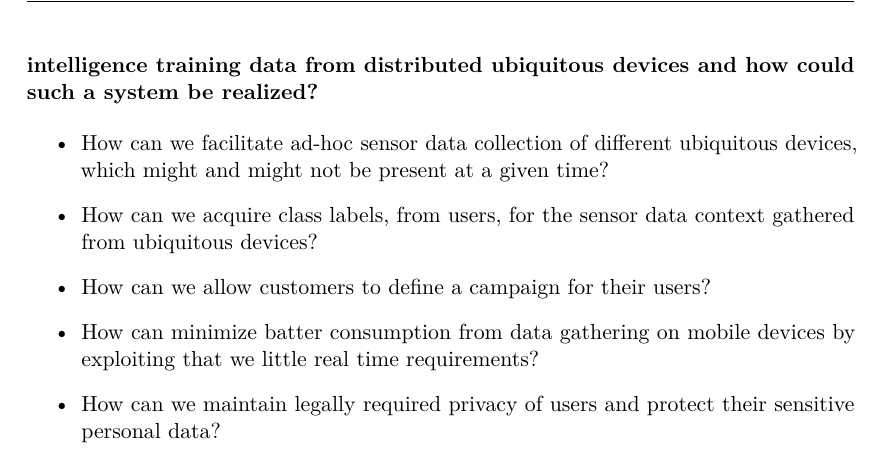
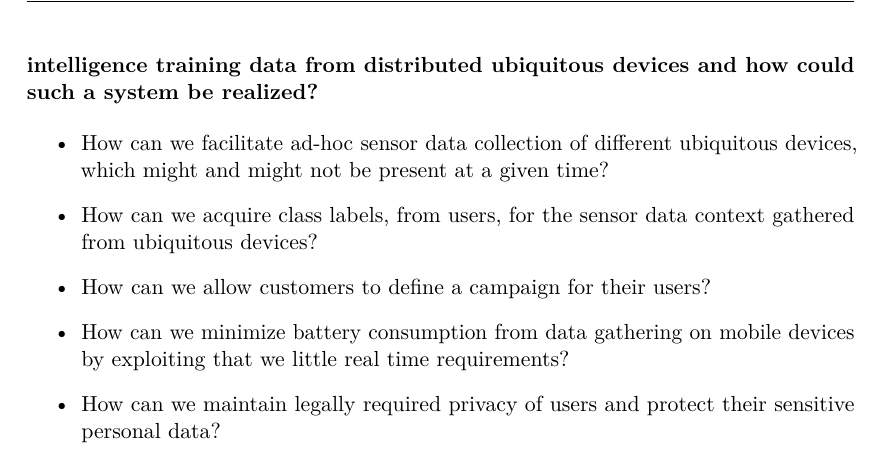
Before and after one commit to Shaderex/SW8-Report, a LaTeX thesis (super_main.tex, which reads content/problem_analysis/problem_definition.tex): part of page 19 of 38, cut so that both start at the same text. Compiled offline with pdfLaTeX.

Commit message:
Correct spelling error

```diff
--- a/content/problem_analysis/problem_definition.tex
+++ b/content/problem_analysis/problem_definition.tex
@@ -33,6 +33,6 @@ The following problem statement and supporting subquestions are based on the pri
     \item How can we facilitate ad-hoc sensor data collection of different ubiquitous devices, which might and might not be present at a given time?
     \item How can we acquire class labels, from users, for the sensor data context gathered from ubiquitous devices?
     \item How can we allow customers to define a campaign for their users?
-    \item How can minimize batter consumption from data gathering on mobile devices by exploiting that we little real time requirements?
+    \item How can we minimize battery consumption from data gathering on mobile devices by exploiting that we little real time requirements?
     \item How can we maintain legally required privacy of users and protect their sensitive personal data?
 \end{itemize}
```
